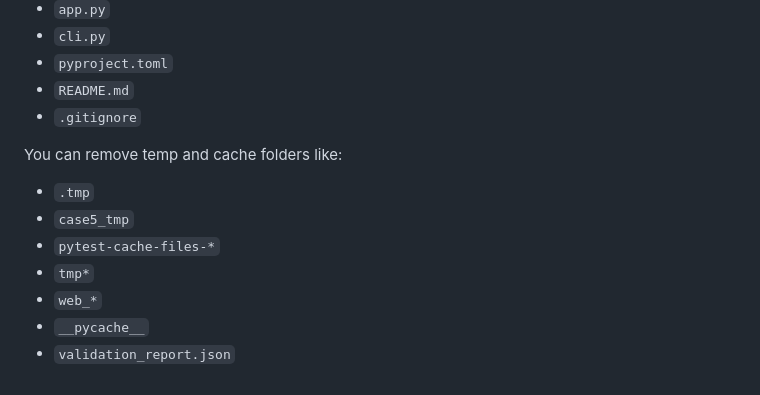
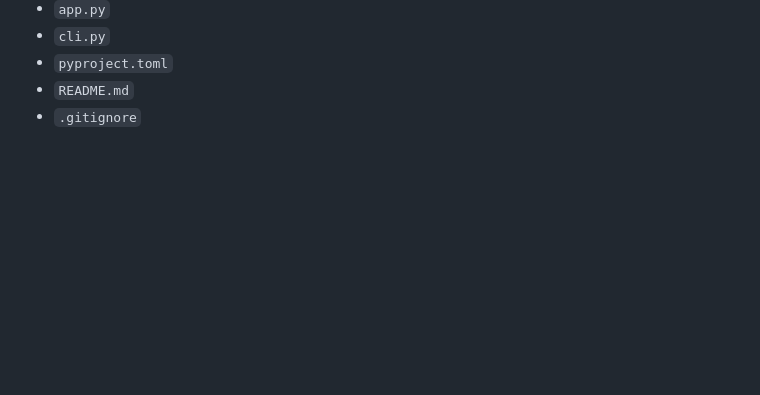
Before and after one commit to Atchaya-62/CanonIQ, a Markdown page: README.md, the part around the change. Rendered like a GitHub page; blank space fills up the shorter version.

```diff
--- a/README.md
+++ b/README.md
@@ -285,12 +285,3 @@ Before uploading to Git, keep:
 - `pyproject.toml`
 - `README.md`
 - `.gitignore`
-
-You can remove temp and cache folders like:
-- `.tmp`
-- `case5_tmp`
-- `pytest-cache-files-*`
-- `tmp*`
-- `web_*`
-- `__pycache__`
-- `validation_report.json`
```
